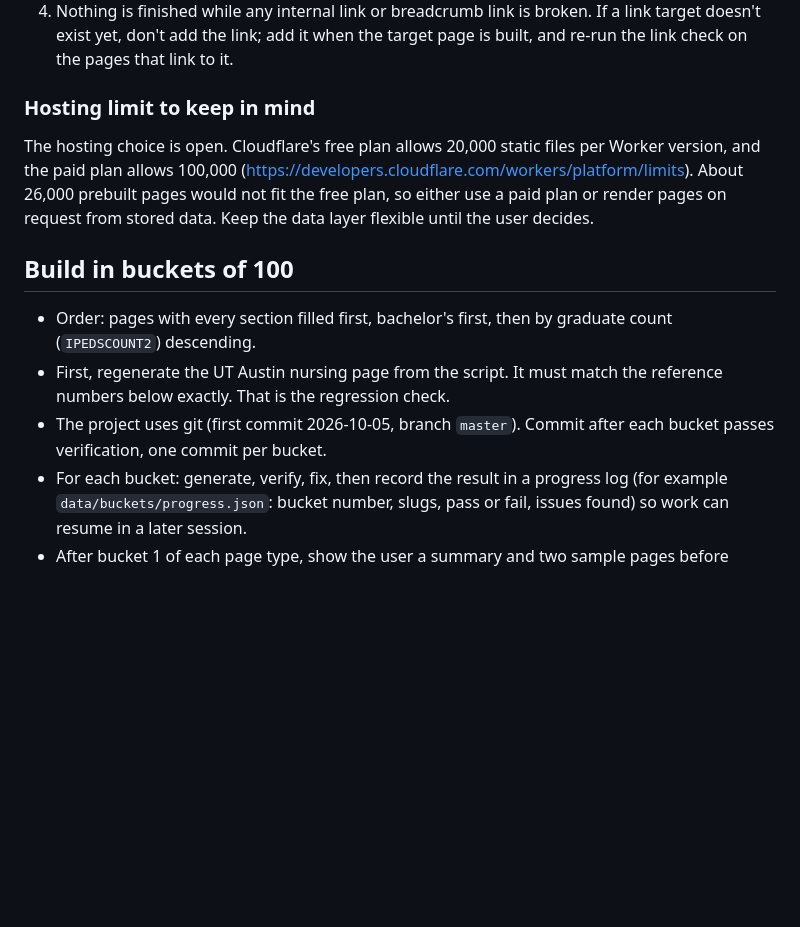
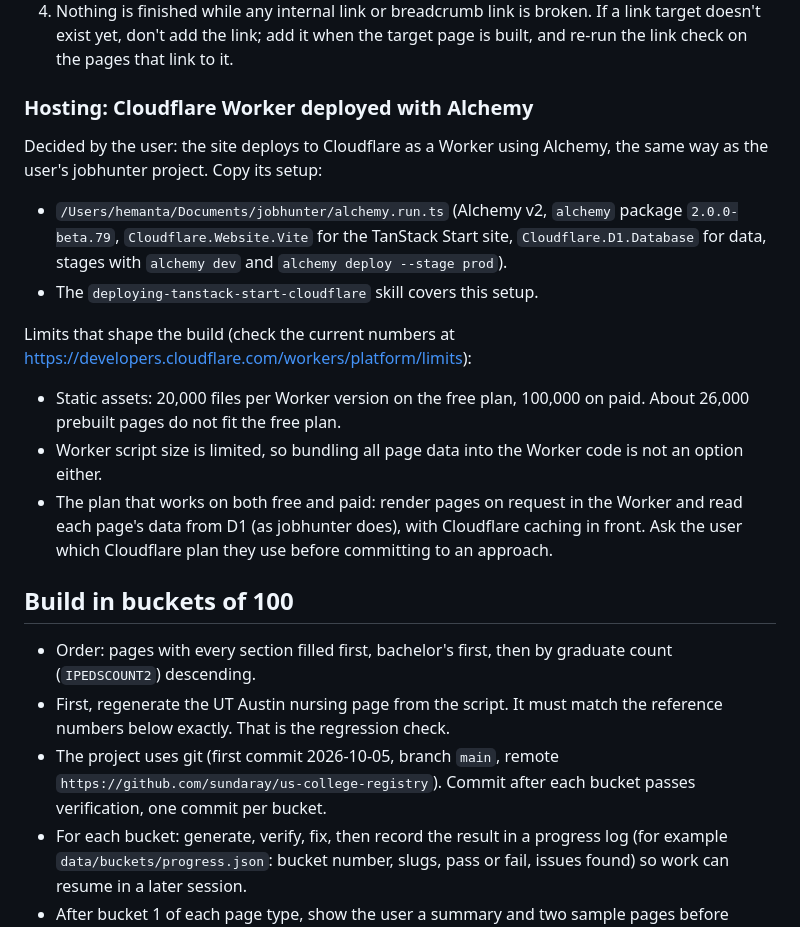
Before and after one commit to sundaray/us-college-registry, a Markdown page: HANDOVER.md, the part around the change. GitHub-like rendering; blank space fills up the shorter version.

Commit message:
Add Cloudflare Worker and Alchemy hosting plan to handover
Co-Authored-By: Claude Opus 5.5 <noreply@anthropic.com>

```diff
--- a/HANDOVER.md
+++ b/HANDOVER.md
@@ -113,15 +113,24 @@ No page type is generated in bulk until the user approves its template:
 3. Generate every page type in buckets of 100 with the verification below.
 4. Nothing is finished while any internal link or breadcrumb link is broken. If a link target doesn't exist yet, don't add the link; add it when the target page is built, and re-run the link check on the pages that link to it.
 
-### Hosting limit to keep in mind
+### Hosting: Cloudflare Worker deployed with Alchemy
 
-The hosting choice is open. Cloudflare's free plan allows 20,000 static files per Worker version, and the paid plan allows 100,000 (https://developers.cloudflare.com/workers/platform/limits). About 26,000 prebuilt pages would not fit the free plan, so either use a paid plan or render pages on request from stored data. Keep the data layer flexible until the user decides.
+Decided by the user: the site deploys to Cloudflare as a Worker using Alchemy, the same way as the user's jobhunter project. Copy its setup:
+
+- `/Users/hemanta/Documents/jobhunter/alchemy.run.ts` (Alchemy v2, `alchemy` package `2.0.0-beta.79`, `Cloudflare.Website.Vite` for the TanStack Start site, `Cloudflare.D1.Database` for data, stages with `alchemy dev` and `alchemy deploy --stage prod`).
+- The `deploying-tanstack-start-cloudflare` skill covers this setup.
+
+Limits that shape the build (check the current numbers at https://developers.cloudflare.com/workers/platform/limits):
+
+- Static assets: 20,000 files per Worker version on the free plan, 100,000 on paid. About 26,000 prebuilt pages do not fit the free plan.
+- Worker script size is limited, so bundling all page data into the Worker code is not an option either.
+- The plan that works on both free and paid: render pages on request in the Worker and read each page's data from D1 (as jobhunter does), with Cloudflare caching in front. Ask the user which Cloudflare plan they use before committing to an approach.
 
 ## Build in buckets of 100
 
 - Order: pages with every section filled first, bachelor's first, then by graduate count (`IPEDSCOUNT2`) descending.
 - First, regenerate the UT Austin nursing page from the script. It must match the reference numbers below exactly. That is the regression check.
-- The project uses git (first commit 2026-10-05, branch `master`). Commit after each bucket passes verification, one commit per bucket.
+- The project uses git (first commit 2026-10-05, branch `main`, remote `https://github.com/sundaray/us-college-registry`). Commit after each bucket passes verification, one commit per bucket.
 - For each bucket: generate, verify, fix, then record the result in a progress log (for example `data/buckets/progress.json`: bucket number, slugs, pass or fail, issues found) so work can resume in a later session.
 - After bucket 1 of each page type, show the user a summary and two sample pages before continuing.
 - If a bucket has failures you can't explain, stop and report to the user.
```
